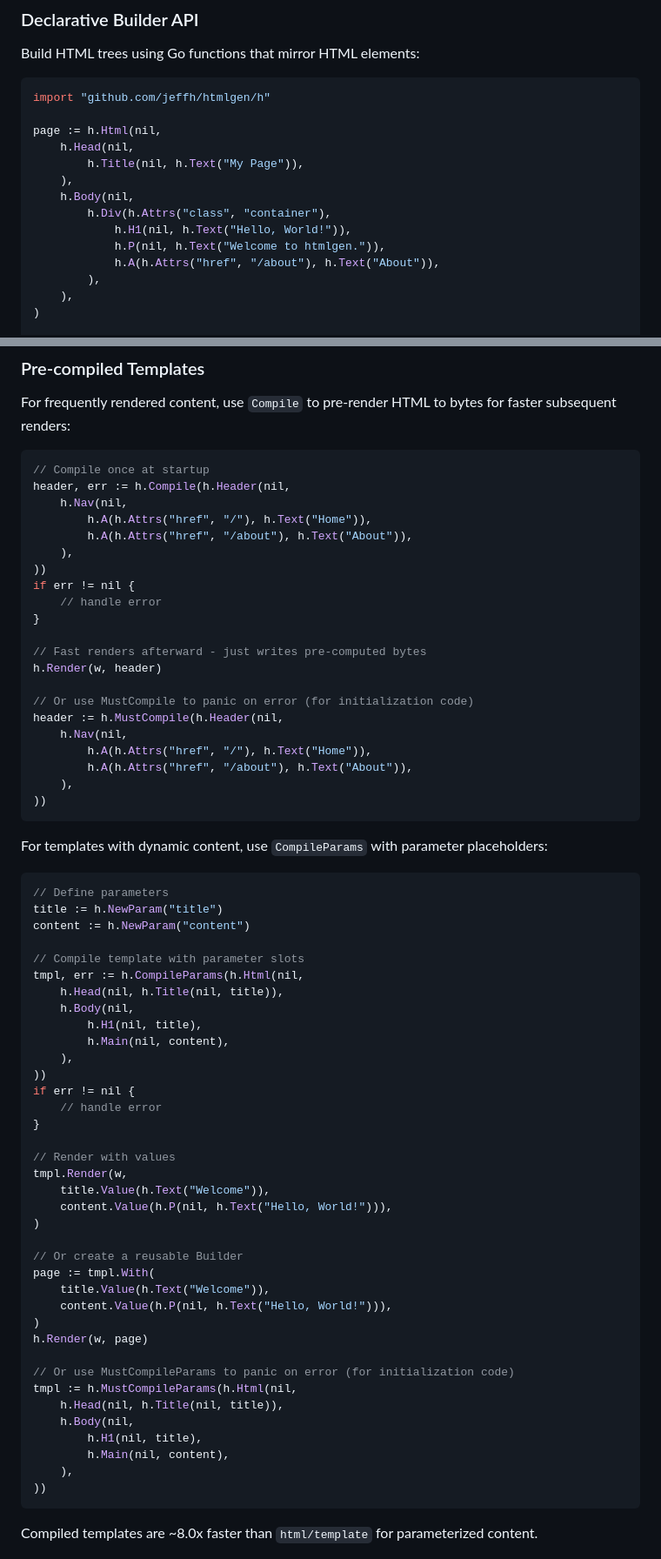
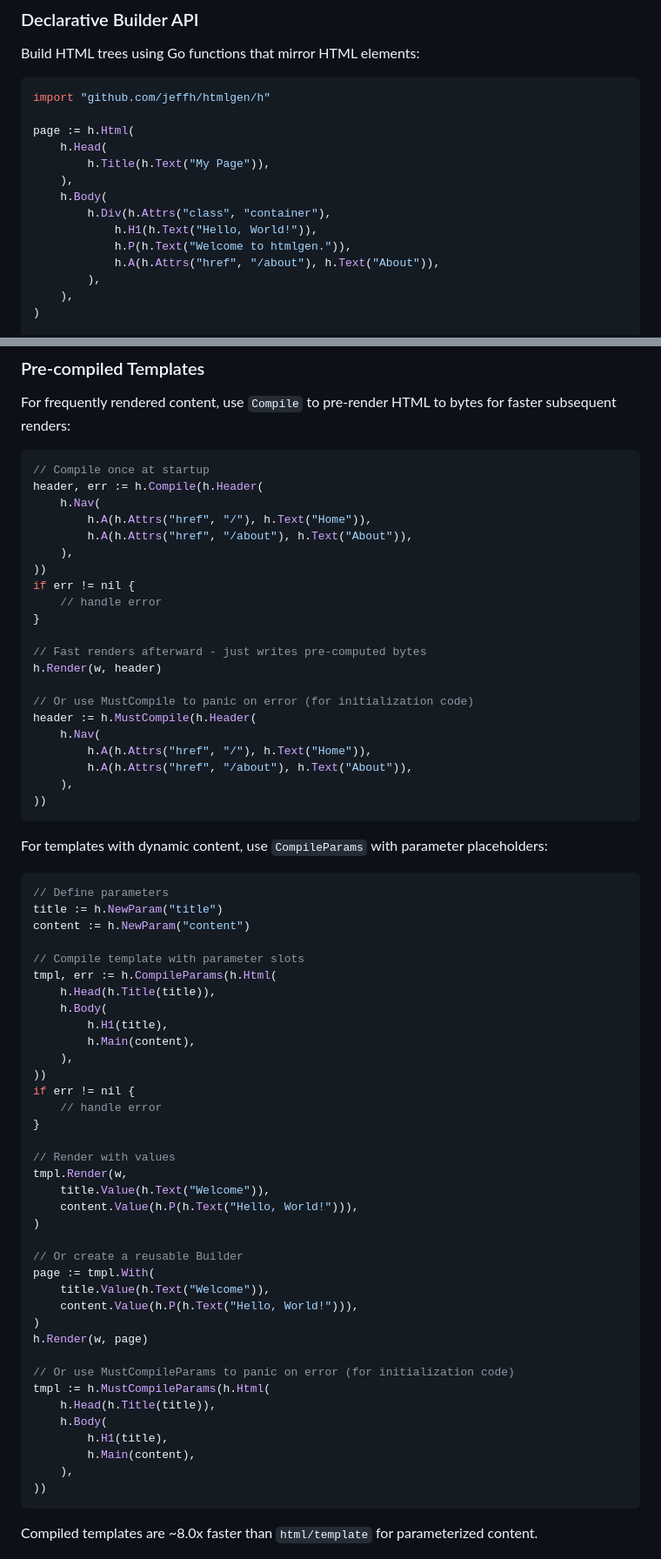
Before and after one commit to jeffh/htmlgen, a Markdown page: README.md, 2 parts joined by grey strips. Shown at 87% size. GitHub-like rendering.

Commit message:
docs: clean up README examples and add benchmark links
- Remove unnecessary nil first arguments from HTML tag function examples
- Add links from Performance Comparison table to benchmark source code

````diff
--- a/README.md
+++ b/README.md
@@ -27,14 +27,14 @@ Build HTML trees using Go functions that mirror HTML elements:
 ```go
 import "github.com/jeffh/htmlgen/h"
 
-page := h.Html(nil,
-    h.Head(nil,
-        h.Title(nil, h.Text("My Page")),
+page := h.Html(
+    h.Head(
+        h.Title(h.Text("My Page")),
     ),
-    h.Body(nil,
+    h.Body(
         h.Div(h.Attrs("class", "container"),
-            h.H1(nil, h.Text("Hello, World!")),
-            h.P(nil, h.Text("Welcome to htmlgen.")),
+            h.H1(h.Text("Hello, World!")),
+            h.P(h.Text("Welcome to htmlgen.")),
             h.A(h.Attrs("href", "/about"), h.Text("About")),
         ),
     ),
@@ -101,8 +101,8 @@ For frequently rendered content, use `Compile` to pre-render HTML to bytes for f
 
 ```go
 // Compile once at startup
-header, err := h.Compile(h.Header(nil,
-    h.Nav(nil,
+header, err := h.Compile(h.Header(
+    h.Nav(
         h.A(h.Attrs("href", "/"), h.Text("Home")),
         h.A(h.Attrs("href", "/about"), h.Text("About")),
     ),
@@ -115,8 +115,8 @@ if err != nil {
 h.Render(w, header)
 
 // Or use MustCompile to panic on error (for initialization code)
-header := h.MustCompile(h.Header(nil,
-    h.Nav(nil,
+header := h.MustCompile(h.Header(
+    h.Nav(
         h.A(h.Attrs("href", "/"), h.Text("Home")),
         h.A(h.Attrs("href", "/about"), h.Text("About")),
     ),
@@ -131,11 +131,11 @@ title := h.NewParam("title")
 content := h.NewParam("content")
 
 // Compile template with parameter slots
-tmpl, err := h.CompileParams(h.Html(nil,
-    h.Head(nil, h.Title(nil, title)),
-    h.Body(nil,
-        h.H1(nil, title),
-        h.Main(nil, content),
+tmpl, err := h.CompileParams(h.Html(
+    h.Head(h.Title(title)),
+    h.Body(
+        h.H1(title),
+        h.Main(content),
     ),
 ))
 if err != nil {
@@ -145,22 +145,22 @@ if err != nil {
 // Render with values
 tmpl.Render(w,
     title.Value(h.Text("Welcome")),
-    content.Value(h.P(nil, h.Text("Hello, World!"))),
+    content.Value(h.P(h.Text("Hello, World!"))),
 )
 
 // Or create a reusable Builder
 page := tmpl.With(
     title.Value(h.Text("Welcome")),
-    content.Value(h.P(nil, h.Text("Hello, World!"))),
+    content.Value(h.P(h.Text("Hello, World!"))),
 )
 h.Render(w, page)
 
 // Or use MustCompileParams to panic on error (for initialization code)
-tmpl := h.MustCompileParams(h.Html(nil,
-    h.Head(nil, h.Title(nil, title)),
-    h.Body(nil,
-        h.H1(nil, title),
-        h.Main(nil, content),
+tmpl := h.MustCompileParams(h.Html(
+    h.Head(h.Title(title)),
+    h.Body(
+        h.H1(title),
+        h.Main(content),
     ),
 ))
 ```
````
Also changed, not shown: other parts of README.md (+18 -18 lines).
